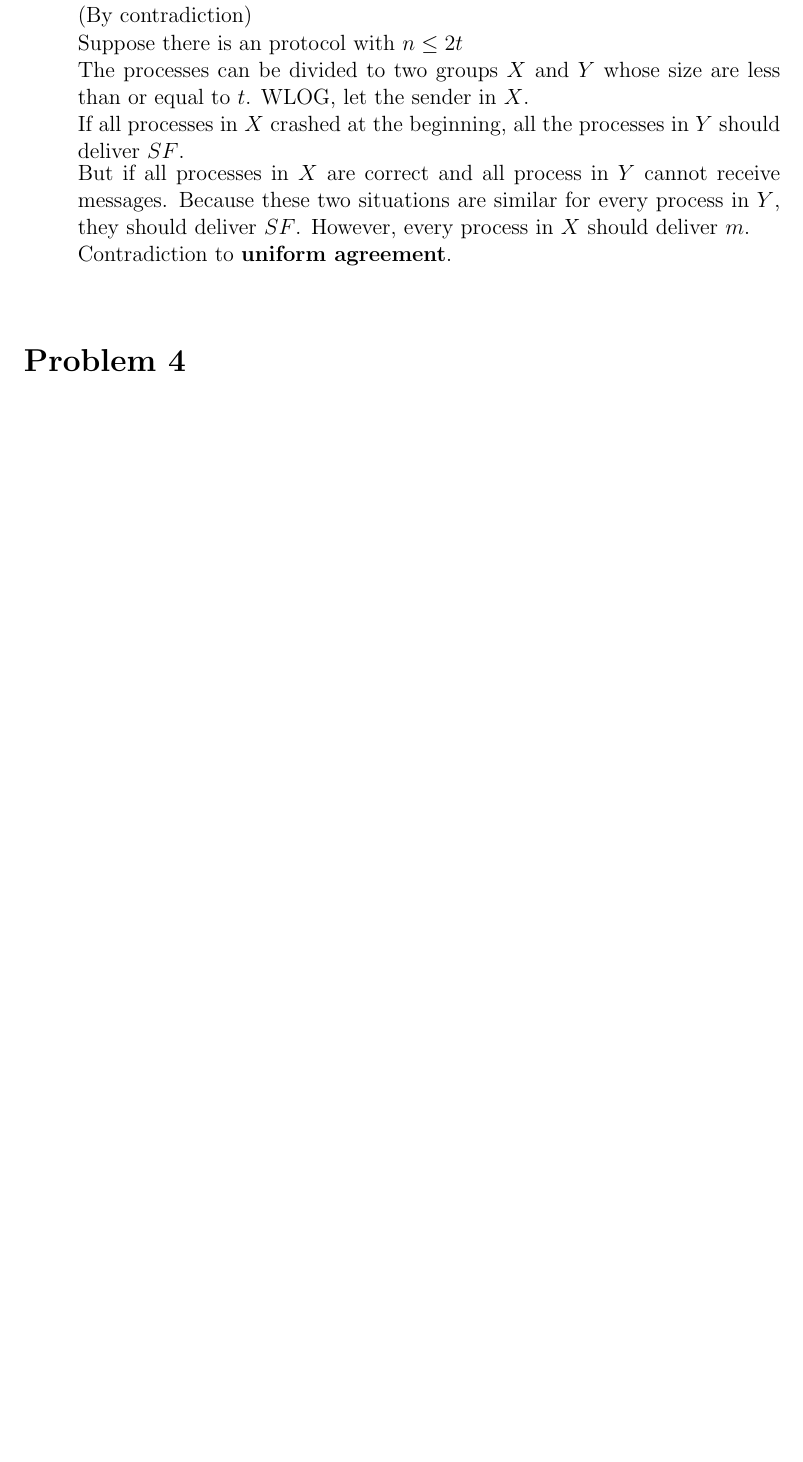
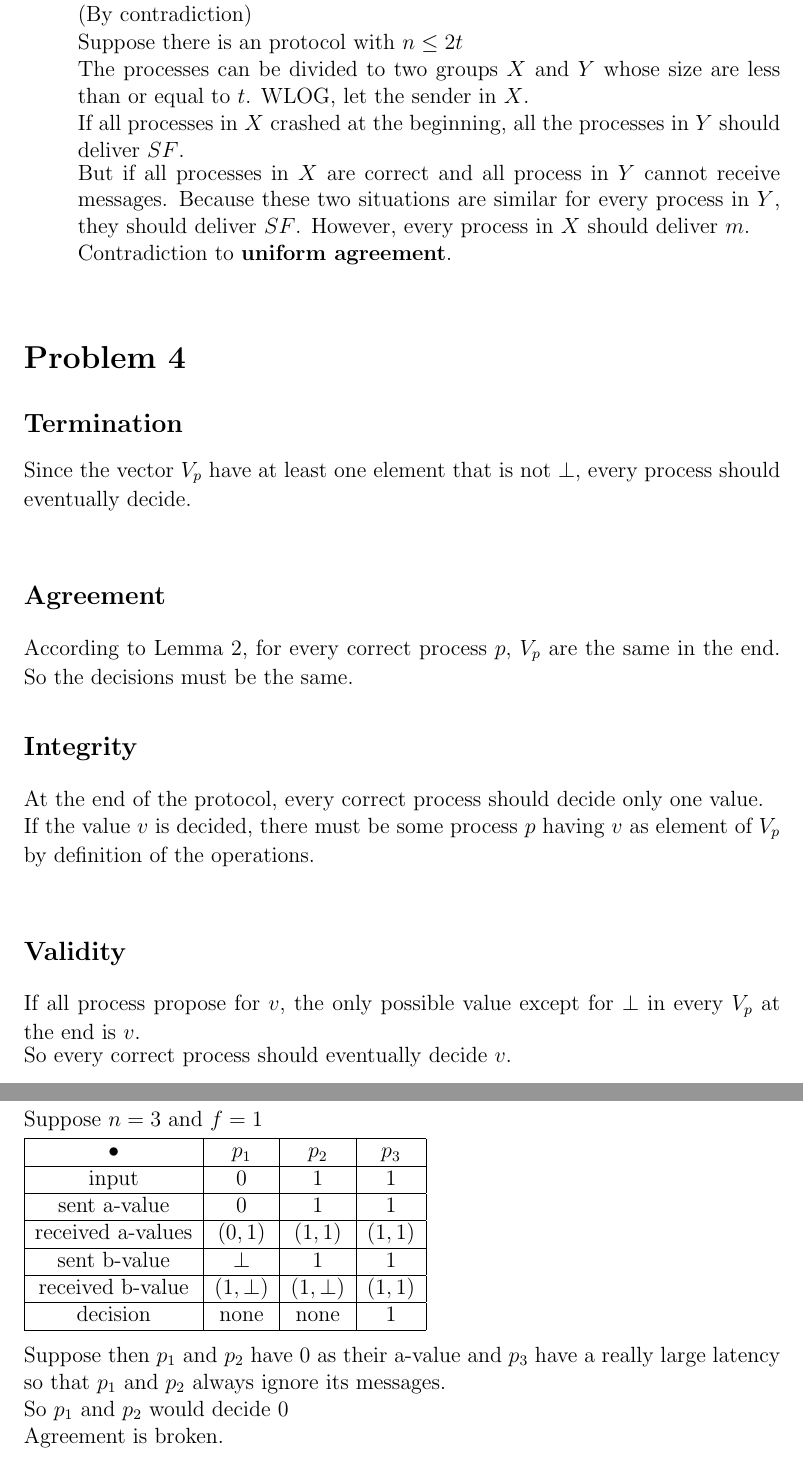
Before and after one commit to lostleaf/distributed-system-homework, a LaTeX problem sheet (homework2/homework2.tex): part of page 5 of 5 before the commit and two parts of pages 5 and 6 of 6 after it, the two joined at a grey line, cut so that both start at the same text, the shorter picture padded with empty space. Compiled offline with pdfLaTeX.

Commit message:
finish hw2

```diff
--- a/homework2/homework2.tex
+++ b/homework2/homework2.tex
@@ -178,4 +178,43 @@ Contradiction to \textbf{uniform agreement}.\\
 \end{enumerate}
 
 \section*{Problem 4}
+
+\subsection*{Termination}
+Since the vector $V_p$ have at least one element that is not $\bot$, every process should eventually decide.\\
+
+\subsection*{Agreement}
+According to Lemma $2$, for every correct process $p$, $V_p$ are the same in the end. So the decisions
+must be the same.
+
+\subsection*{Integrity}
+At the end of the protocol, every correct process should decide only one value.\\
+If the value $v$ is decided, there must be some process $p$ having $v$ as element of $V_p$ by definition of the operations.\\
+
+\subsection*{Validity}
+If all process propose for $v$, the only possible value except for $\bot$ in every $V_p$ at the end is $v$.\\
+So every correct process should eventually decide $v$.
+
+\section*{Problem 5}
+Suppose $n=3$ and $f=1$\\
+\begin{tabular}{|c|c|c|c|}
+\hline
+• & $p_1$ & $p_2$ & $p_3$ \\
+\hline
+input & $0$ & $1$ & $1$ \\
+\hline
+sent a-value & $0$ & $1$ & $1$ \\
+\hline
+received a-values & $(0,1)$ & $(1,1)$ & $(1,1)$ \\
+\hline
+sent b-value & $\bot$ & $1$ & $1$ \\
+\hline
+received b-value & $(1,\bot)$ & $(1,\bot)$ & $(1,1)$ \\
+\hline
+decision & none & none & 1 \\
+\hline
+\end{tabular}
+
+Suppose then $p_1$ and $p_2$ have $0$ as their a-value and $p_3$ have a really large latency so that $p_1$ and $p_2$ always ignore its messages.\\
+So $p_1$ and $p_2$ would decide $0$\\
+Agreement is broken.\\
 \end{document}
```
Also changed, not shown: homework2/homework2.pdf, 2 other files.
